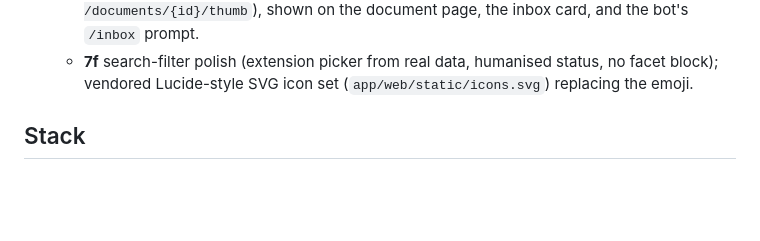
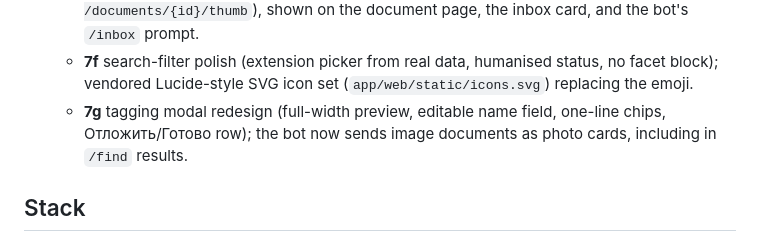
Before and after one commit to morphey83/docs_classifier, a Markdown page: README.md, the part around the change. Rendered like a GitHub page; blank space fills up the shorter version.

Commit message:
Docs: inbox modal redesign + bot image previews (phase 7g)
Co-Authored-By: Claude Sonnet 5 <noreply@anthropic.com>

```diff
--- a/README.md
+++ b/README.md
@@ -84,6 +84,9 @@ Full design: [`docs/architecture.md`](docs/architecture.md).
   - **7f** search-filter polish (extension picker from real data,
     humanised status, no facet block); vendored Lucide-style SVG icon
     set (`app/web/static/icons.svg`) replacing the emoji.
+  - **7g** tagging modal redesign (full-width preview, editable name
+    field, one-line chips, Отложить/Готово row); the bot now sends image
+    documents as photo cards, including in `/find` results.
 
 ## Stack
 
```
Also changed, not shown: docs/architecture.md (+1 -0 lines).
